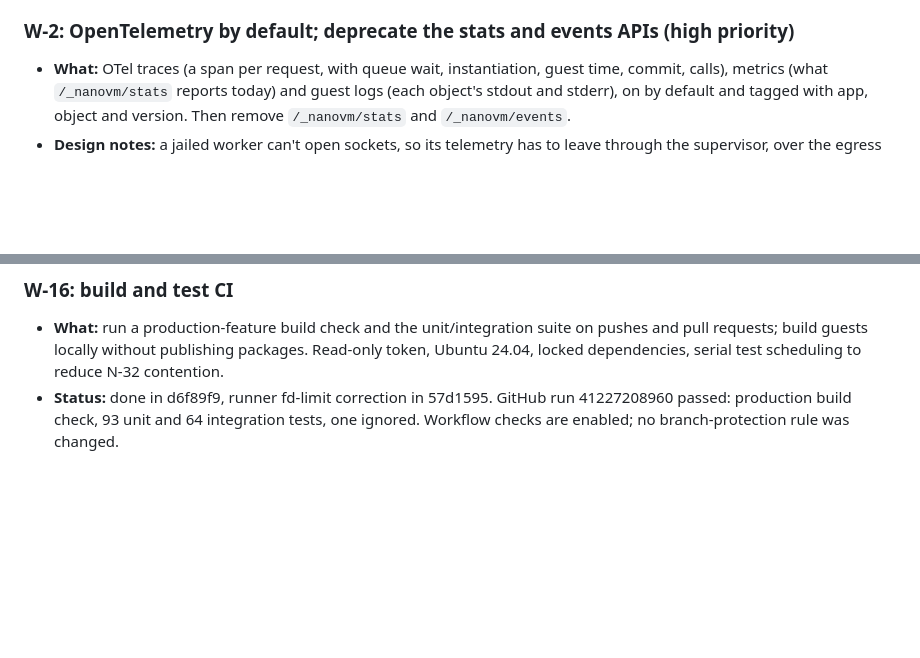
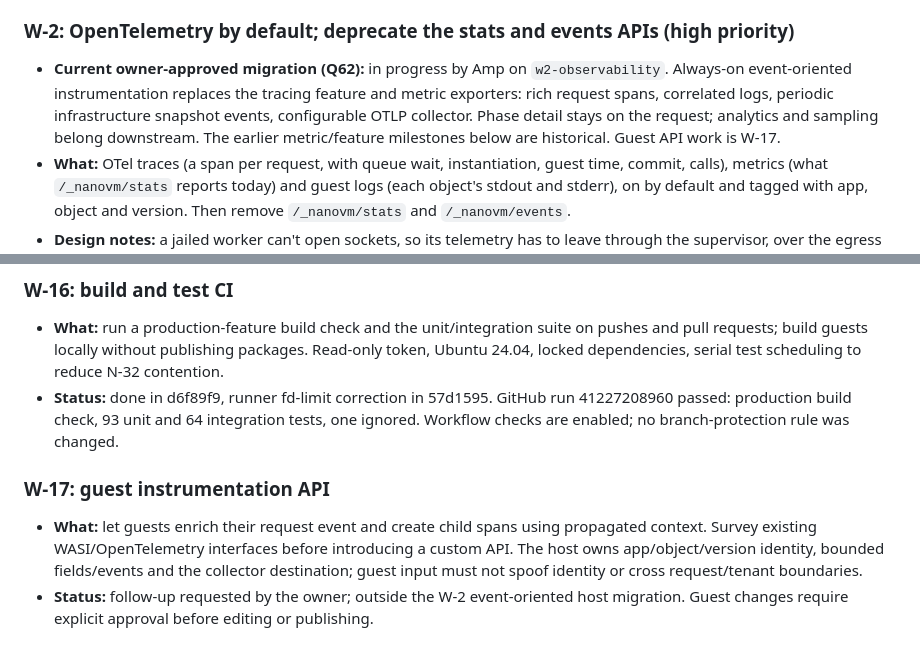
Before and after one commit to carsonfarmer/nanovm, a Markdown page: ISSUES.md, 2 parts joined by grey strips. GitHub-like rendering; blank space fills up the shorter version.

Commit message:
Record event-oriented W-2 direction and defer guest instrumentation
Amp-Thread-ID: https://ampcode.com/threads/T-01a1902b-5d3e-70f2-bab5-e977567eb06d
Co-authored-by: Carson Farmer <carson.farmer@gmail.com>

```diff
--- a/ISSUES.md
+++ b/ISSUES.md
@@ -227,6 +227,7 @@ Agreed with the owner on 2026-10-30; PLAN.md's "Roadmap" has the order and the r
 - **Status:** open
 
 ### W-2: OpenTelemetry by default; deprecate the stats and events APIs (high priority)
+- **Current owner-approved migration (Q62):** in progress by Amp on `w2-observability`. Always-on event-oriented instrumentation replaces the tracing feature and metric exporters: rich request spans, correlated logs, periodic infrastructure snapshot events, configurable OTLP collector. Phase detail stays on the request; analytics and sampling belong downstream. The earlier metric/feature milestones below are historical. Guest API work is W-17.
 - **What:** OTel traces (a span per request, with queue wait, instantiation, guest time, commit, calls), metrics (what `/_nanovm/stats` reports today) and guest logs (each object's stdout and stderr), on by default and tagged with app, object and version. Then remove `/_nanovm/stats` and `/_nanovm/events`.
 - **Design notes:** a jailed worker can't open sockets, so its telemetry has to leave through the supervisor, over the egress link or its stderr; the supervisor exports OTLP to an operator-configured collector. Look at the `opentelemetry` and `tracing-opentelemetry` crates before designing. Touches the supervisor, so coordinate with the rewrite.
 - **Where:** `metrics.rs`, `object.rs`, `server.rs`, `supervisor.rs`, `demo/demo.sh` (it reads `/_nanovm/stats`).
@@ -292,3 +293,7 @@ Agreed with the owner on 2026-10-30; PLAN.md's "Roadmap" has the order and the r
 ### W-16: build and test CI
 - **What:** run a production-feature build check and the unit/integration suite on pushes and pull requests; build guests locally without publishing packages. Read-only token, Ubuntu 24.04, locked dependencies, serial test scheduling to reduce N-32 contention.
 - **Status:** done in d6f89f9, runner fd-limit correction in 57d1595. GitHub run 41227208960 passed: production build check, 93 unit and 64 integration tests, one ignored. Workflow checks are enabled; no branch-protection rule was changed.
+
+### W-17: guest instrumentation API
+- **What:** let guests enrich their request event and create child spans using propagated context. Survey existing WASI/OpenTelemetry interfaces before introducing a custom API. The host owns app/object/version identity, bounded fields/events and the collector destination; guest input must not spoof identity or cross request/tenant boundaries.
+- **Status:** follow-up requested by the owner; outside the W-2 event-oriented host migration. Guest changes require explicit approval before editing or publishing.
```
Also changed, not shown: HANDOFF.md (+3 -0 lines).
